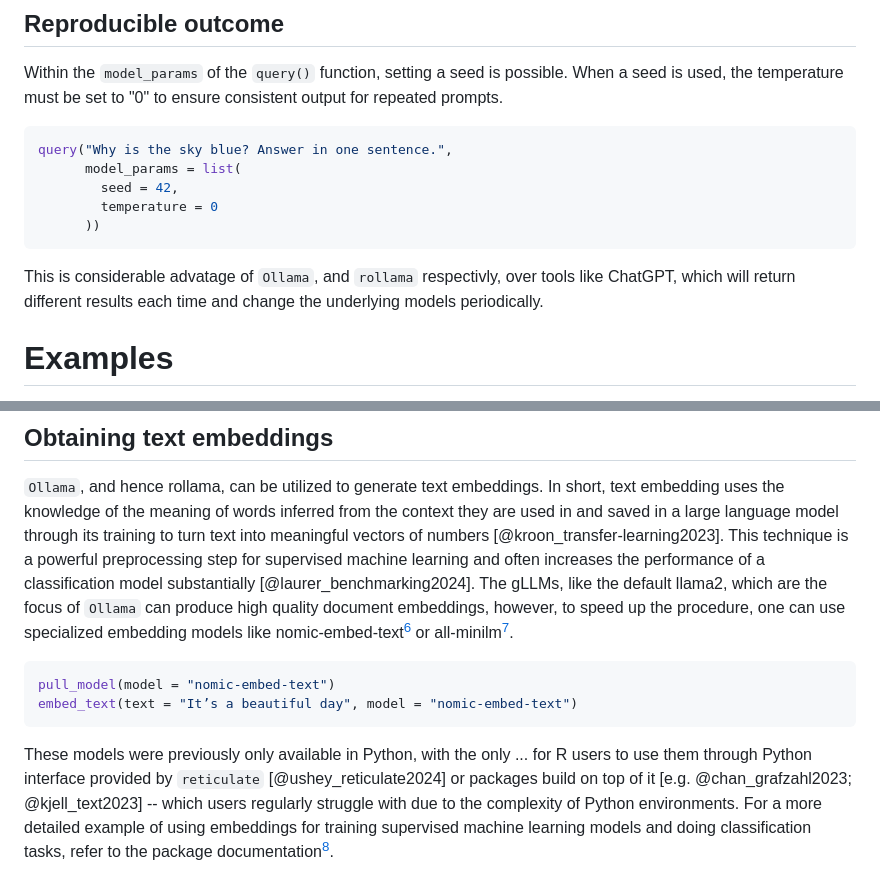
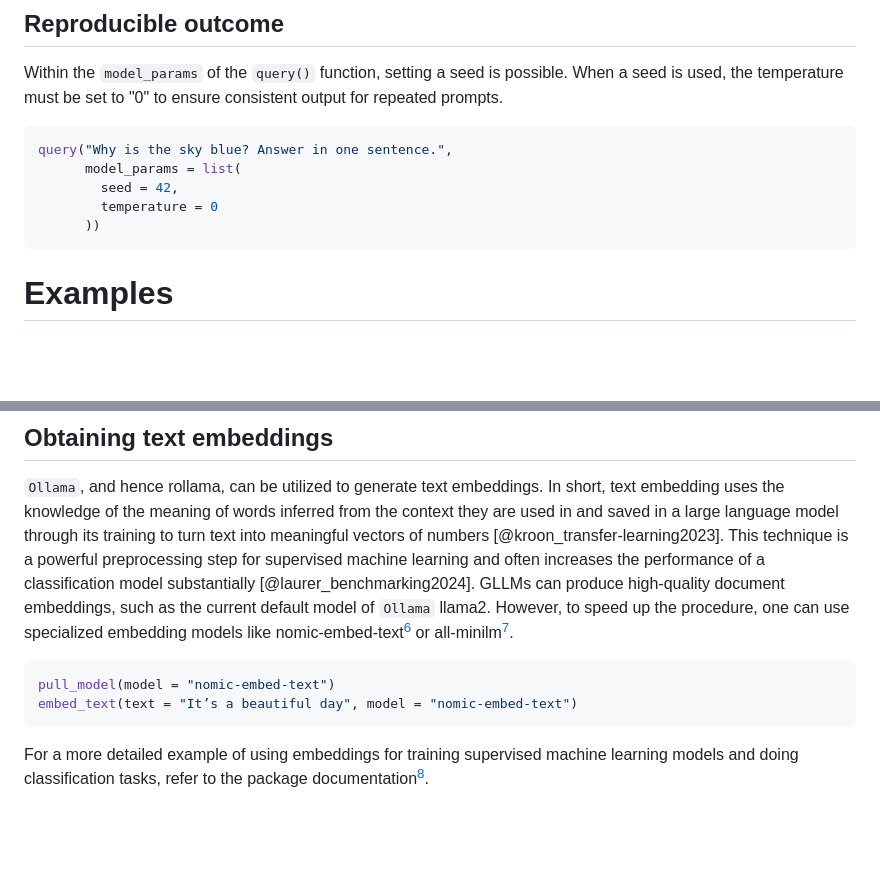
Before and after one commit to JBGruber/rollama, a Markdown page: paper/paper.md, 2 parts joined by grey strips. Drawn GitHub-style; blank space fills up the shorter version.

````diff
--- a/paper/paper.md
+++ b/paper/paper.md
@@ -108,8 +108,6 @@ query("Why is the sky blue? Answer in one sentence.",
       ))
 ```
 
-This is considerable advatage of `Ollama`, and `rollama` respectivly, over tools like ChatGPT, which will return different results each time and change the underlying models periodically.
-
 # Examples
 
 We present several examples to illustrate some functionalities. As mentioned previously, many tasks that can be performed through OpenAI's API can also be accomplished by using open models within `Ollama`. Moreover, these models can be controlled with a seed, ensuring reproducible results.
@@ -148,14 +146,13 @@ query("Excitedly desscribe this logo", model = "llava",
 
 `Ollama`, and hence rollama, can be utilized to generate text embeddings. In short, text embedding uses the knowledge of the meaning of words inferred from the context they are used in and saved in a large language model through its training to turn text into meaningful vectors of numbers [@kroon_transfer-learning2023].
 This technique is a powerful preprocessing step for supervised machine learning and often increases the performance of a classification model substantially [@laurer_benchmarking2024].
-The gLLMs, like the default llama2, which are the focus of `Ollama` can produce high quality document embeddings, however, to speed up the procedure, one can use specialized embedding models like nomic-embed-text[^6] or all-minilm[^7].
+GLLMs can produce high-quality document embeddings, such as the current default model of `Ollama` llama2. However, to speed up the procedure, one can use specialized embedding models like nomic-embed-text[^6] or all-minilm[^7].
 
 ``` r
 pull_model(model = "nomic-embed-text")
 embed_text(text = "It’s a beautiful day", model = "nomic-embed-text")
 ```
 
-These models were previously only available in Python, with the only ... for R users to use them through Python interface provided by `reticulate` [@ushey_reticulate2024] or packages build on top of it [e.g. @chan_grafzahl2023; @kjell_text2023] -- which users regularly struggle with due to the complexity of Python environments.
 For a more detailed example of using embeddings for training supervised machine learning models and doing classification tasks, refer to the package documentation[^8].
 
 [^6]: <https://ollama.com/library/nomic-embed-text>
````
